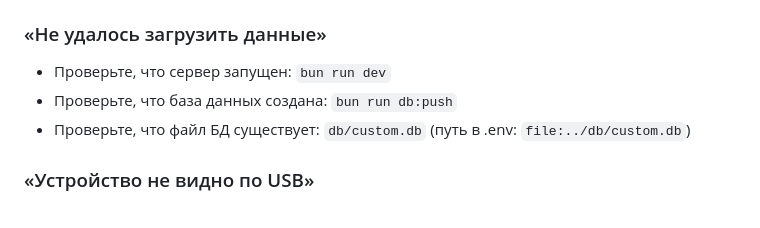
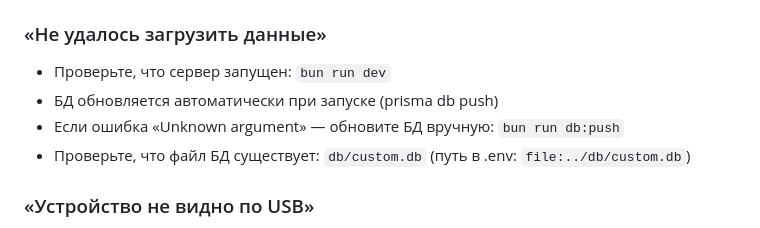
Before and after one commit to Pronin2010/techo-monitor, a Markdown page: STARTUP.md, the part around one of its changes. Rendered like a GitHub page.

```diff
--- a/STARTUP.md
+++ b/STARTUP.md
@@ -241,7 +287,8 @@ python -m meshtastic --ch-index 0 --ch-set name "forest-track"
 
 ### «Не удалось загрузить данные»
 - Проверьте, что сервер запущен: `bun run dev`
-- Проверьте, что база данных создана: `bun run db:push`
+- БД обновляется автоматически при запуске (prisma db push)
+- Если ошибка «Unknown argument» — обновите БД вручную: `bun run db:push`
 - Проверьте, что файл БД существует: `db/custom.db` (путь в .env: `file:../db/custom.db`)
 
 ### «Устройство не видно по USB»
```
Also changed, not shown: other parts of STARTUP.md (+46 -0 lines), AI_PROMPT.md (+30 -2 lines), PROJECT_RULES.md (+18 -2 lines).
